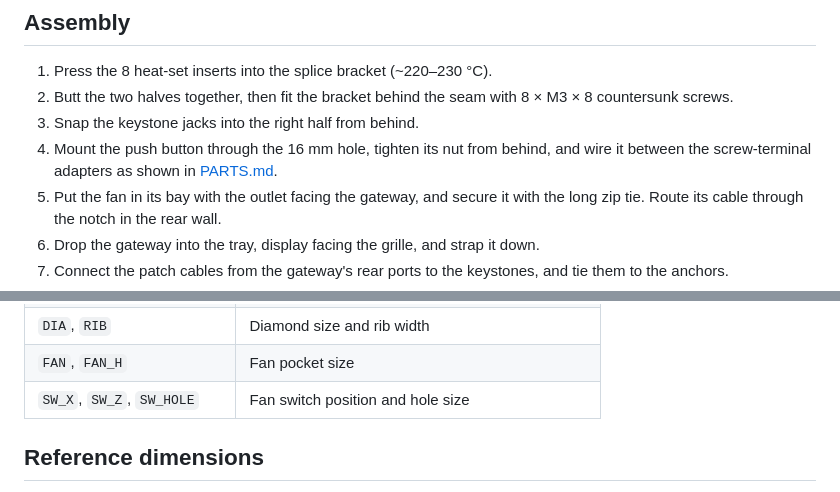
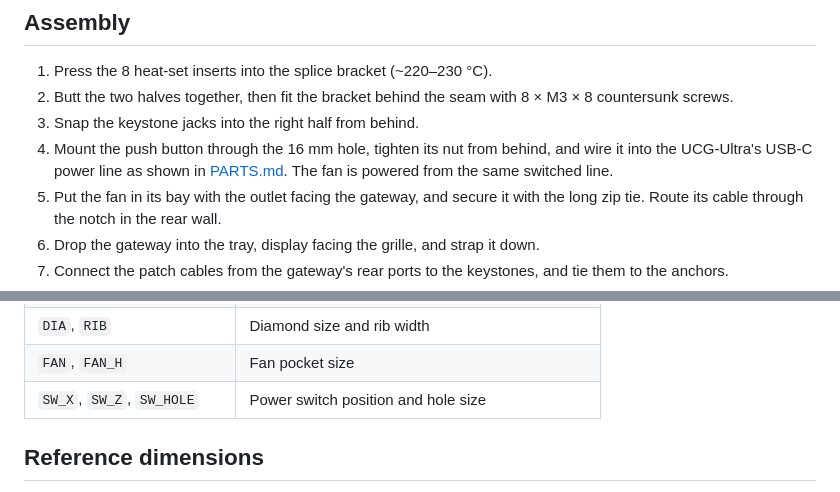
Before and after one commit to EddieOhlson/ucg-ultra-rack-mount, a Markdown page: README.md, 2 parts joined by grey strips. Drawn GitHub-style.

```diff
--- a/README.md
+++ b/README.md
@@ -78,7 +78,7 @@ Before the full print, test-print a small slice with the display opening and one
 1. Press the 8 heat-set inserts into the splice bracket (~220–230 °C).
 2. Butt the two halves together, then fit the bracket behind the seam with 8 × M3 × 8 countersunk screws.
 3. Snap the keystone jacks into the right half from behind.
-4. Mount the push button through the 16 mm hole, tighten its nut from behind, and wire it between the screw-terminal adapters as shown in [PARTS.md](PARTS.md#wiring-the-fan-switch).
+4. Mount the push button through the 16 mm hole, tighten its nut from behind, and wire it into the UCG-Ultra's USB-C power line as shown in [PARTS.md](PARTS.md#wiring-the-master-switch). The fan is powered from the same switched line.
 5. Put the fan in its bay with the outlet facing the gateway, and secure it with the long zip tie. Route its cable through the notch in the rear wall.
 6. Drop the gateway into the tray, display facing the grille, and strap it down.
 7. Connect the patch cables from the gateway's rear ports to the keystones, and tie them to the anchors.
@@ -104,7 +104,7 @@ python3 ucg_rack.py
 | `DISP_W`, `DISP_H`, `DISP_Z` | Display opening size and height |
 | `DIA`, `RIB` | Diamond size and rib width |
 | `FAN`, `FAN_H` | Fan pocket size |
-| `SW_X`, `SW_Z`, `SW_HOLE` | Fan switch position and hole size |
+| `SW_X`, `SW_Z`, `SW_HOLE` | Power switch position and hole size |
 
 ## Reference dimensions
 
```
Also changed, not shown: other parts of README.md (+5 -5 lines), PARTS.md (+26 -10 lines), docs/right_half.png, 2 other files.
